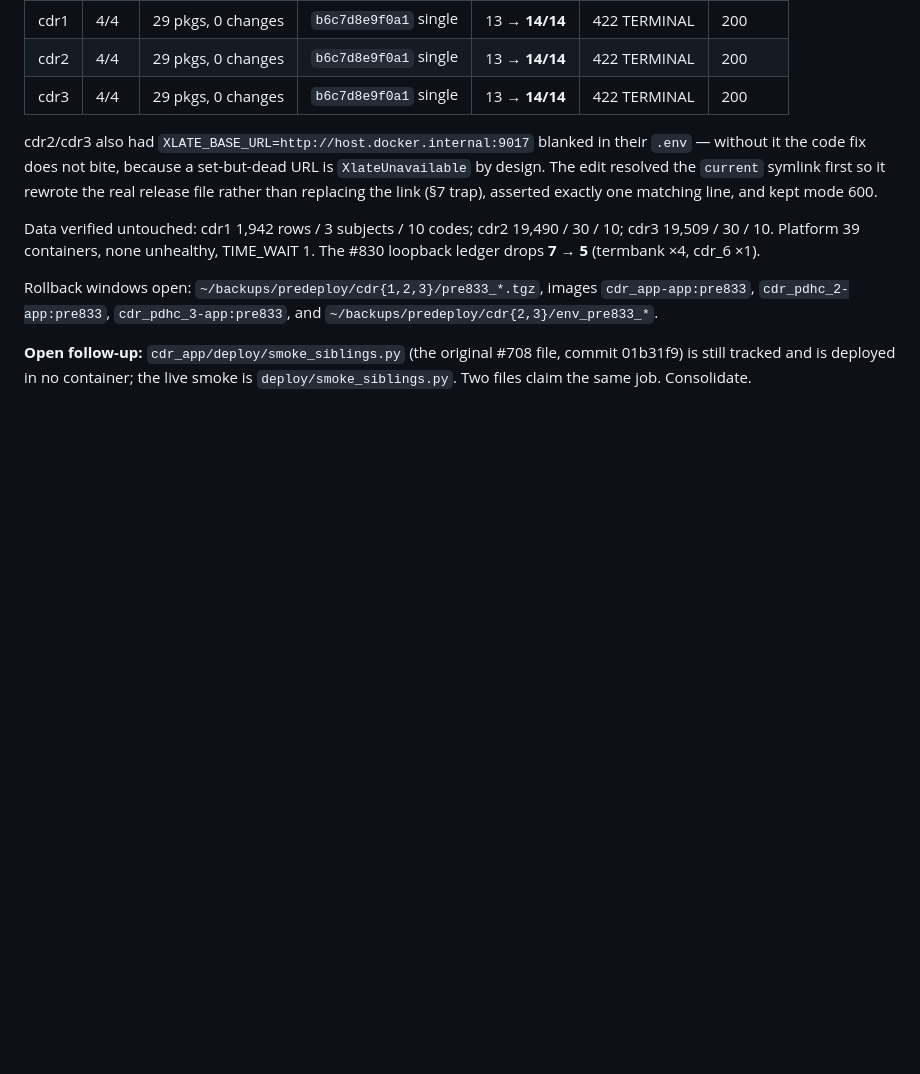
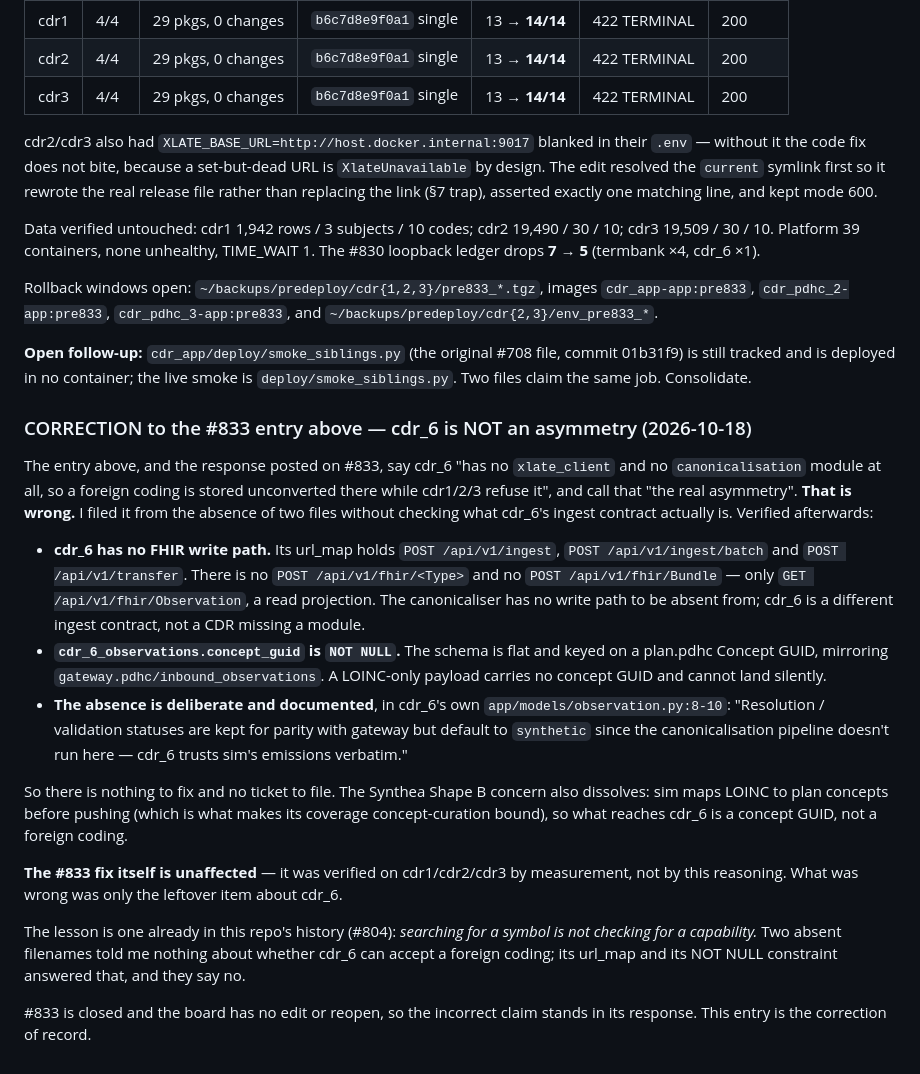
Before and after one commit to profingvar/cdr.pdhc, a Markdown page: progress.md, the part around the change. GitHub-like rendering; blank space fills up the shorter version.

Commit message:
#833: correct the cdr_6 claim — it is not an asymmetry
The #833 entry and the response posted to the board say cdr_6 stores a
foreign coding unconverted because it lacks xlate_client and
canonicalisation, and call that the real asymmetry. Wrong, and filed
from the absence of two filenames without checking cdr_6's actual
ingest contract.

cdr_6 has no FHIR write path at all: POST /api/v1/ingest,
/api/v1/ingest/batch and /api/v1/transfer, with GET
/api/v1/fhir/Observation as a read projection only. And
cdr_6_observations.concept_guid is NOT NULL, so a payload must carry a
plan Concept GUID — a LOINC-only body cannot land silently. The missing
canonicaliser is deliberate and documented in cdr_6's own
app/models/observation.py:8-10: it trusts sim's emissions verbatim.

So no ticket to file. The Synthea Shape B worry dissolves too: sim maps
LOINC to plan concepts before pushing, which is exactly what makes its
coverage concept-curation bound.

The deployed #833 fix is unaffected — it was verified on cdr1/cdr2/cdr3
by measurement. Only the leftover cdr_6 item was wrong.

Repeat of the #804 lesson: searching for a symbol is not checking for a
capability. The url_map and the NOT NULL constraint answered what two
absent filenames could not.

Co-Authored-By: Claude Opus 5 (1M context) <noreply@anthropic.com>
Claude-Session: https://claude.ai/code/session_01T5Biz5pqQYvNgBF6x3wcrq

```diff
--- a/progress.md
+++ b/progress.md
@@ -1686,3 +1686,43 @@ Rollback windows open: `~/backups/predeploy/cdr{1,2,3}/pre833_*.tgz`, images
 **Open follow-up:** `cdr_app/deploy/smoke_siblings.py` (the original #708 file,
 commit 01b31f9) is still tracked and is deployed in no container; the live smoke
 is `deploy/smoke_siblings.py`. Two files claim the same job. Consolidate.
+
+### CORRECTION to the #833 entry above — cdr_6 is NOT an asymmetry (2026-10-18)
+
+The entry above, and the response posted on #833, say cdr_6 "has no
+`xlate_client` and no `canonicalisation` module at all, so a foreign coding is
+stored unconverted there while cdr1/2/3 refuse it", and call that "the real
+asymmetry". **That is wrong.** I filed it from the absence of two files without
+checking what cdr_6's ingest contract actually is. Verified afterwards:
+
+- **cdr_6 has no FHIR write path.** Its url_map holds `POST /api/v1/ingest`,
+  `POST /api/v1/ingest/batch` and `POST /api/v1/transfer`. There is no
+  `POST /api/v1/fhir/<Type>` and no `POST /api/v1/fhir/Bundle` — only
+  `GET /api/v1/fhir/Observation`, a read projection. The canonicaliser has no
+  write path to be absent from; cdr_6 is a different ingest contract, not a
+  CDR missing a module.
+- **`cdr_6_observations.concept_guid` is `NOT NULL`.** The schema is flat and
+  keyed on a plan.pdhc Concept GUID, mirroring
+  `gateway.pdhc/inbound_observations`. A LOINC-only payload carries no concept
+  GUID and cannot land silently.
+- **The absence is deliberate and documented**, in cdr_6's own
+  `app/models/observation.py:8-10`: "Resolution / validation statuses are kept
+  for parity with gateway but default to `synthetic` since the canonicalisation
+  pipeline doesn't run here — cdr_6 trusts sim's emissions verbatim."
+
+So there is nothing to fix and no ticket to file. The Synthea Shape B concern
+also dissolves: sim maps LOINC to plan concepts before pushing (which is what
+makes its coverage concept-curation bound), so what reaches cdr_6 is a concept
+GUID, not a foreign coding.
+
+**The #833 fix itself is unaffected** — it was verified on cdr1/cdr2/cdr3 by
+measurement, not by this reasoning. What was wrong was only the leftover item
+about cdr_6.
+
+The lesson is one already in this repo's history (#804): *searching for a
+symbol is not checking for a capability.* Two absent filenames told me nothing
+about whether cdr_6 can accept a foreign coding; its url_map and its NOT NULL
+constraint answered that, and they say no.
+
+#833 is closed and the board has no edit or reopen, so the incorrect claim
+stands in its response. This entry is the correction of record.
```
